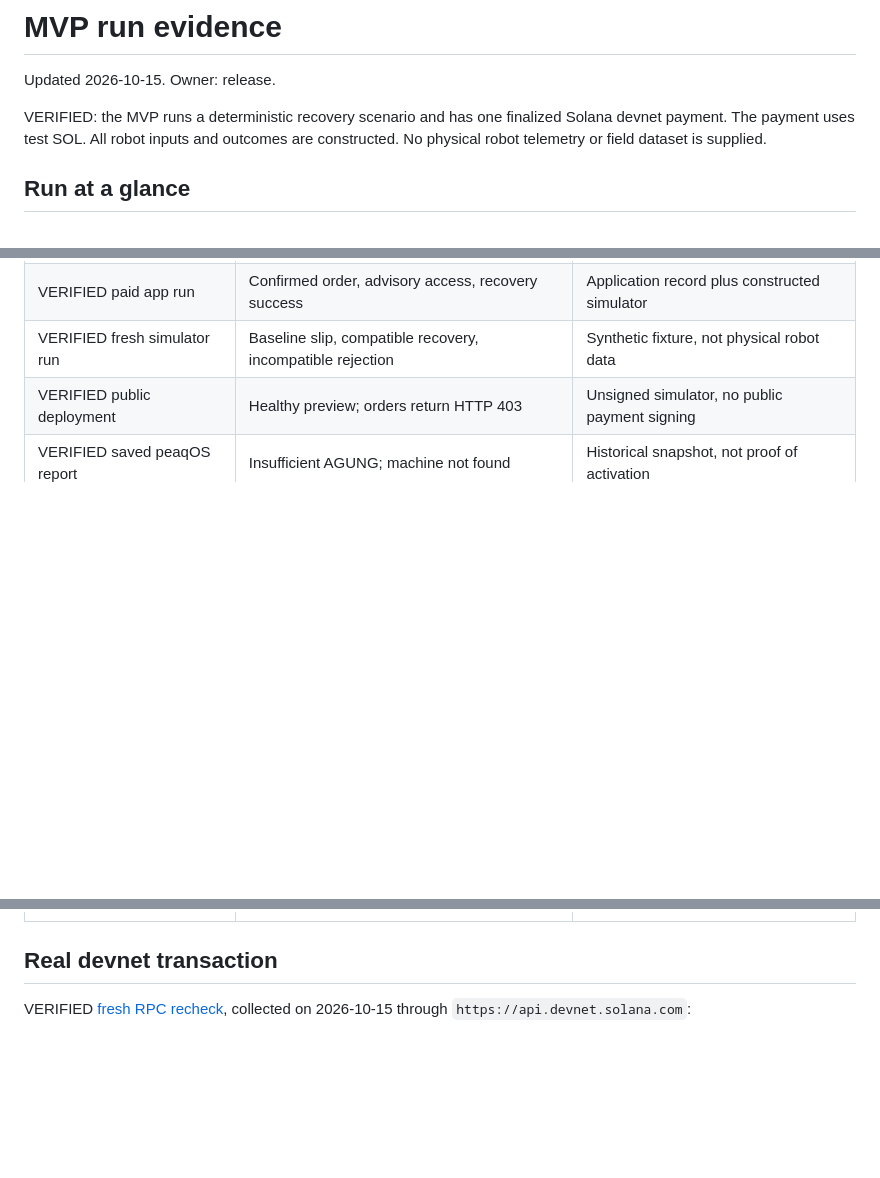
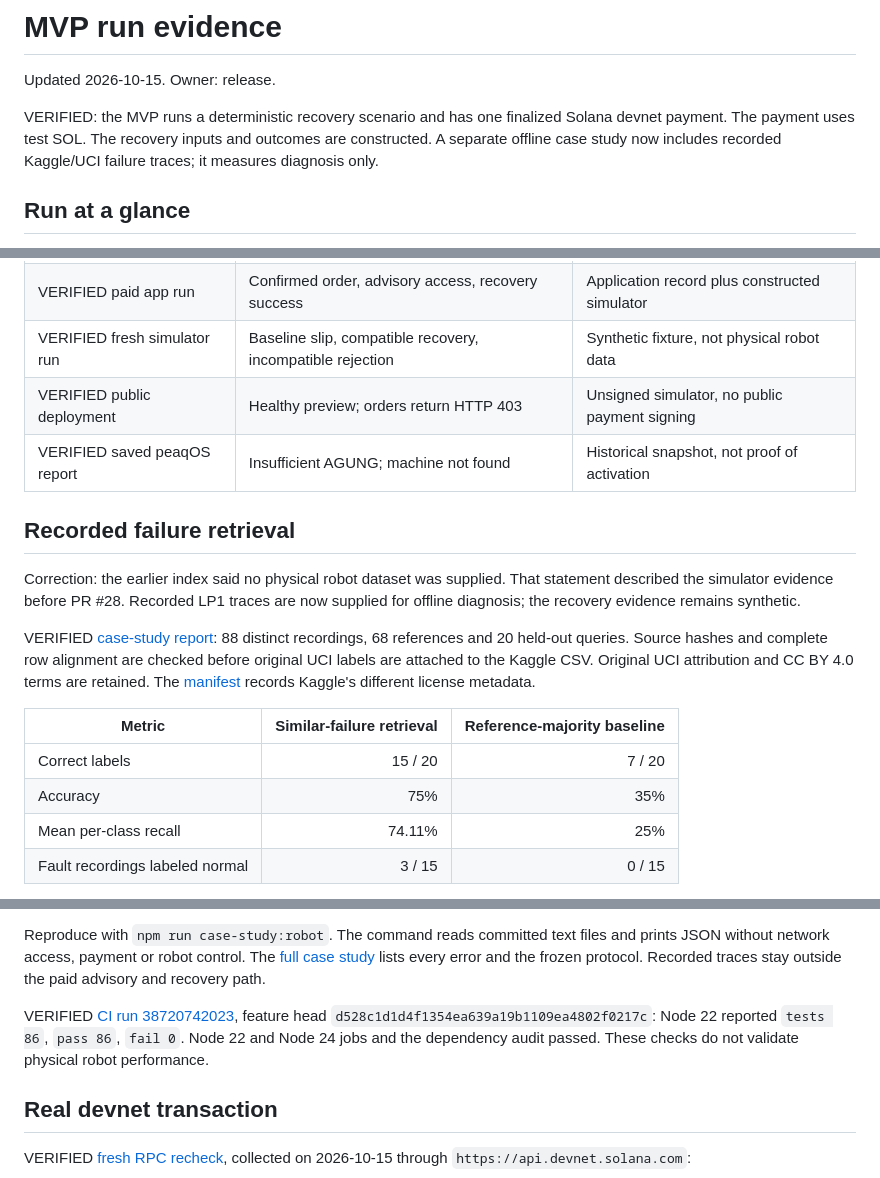
Before and after one commit to Sarthib7/RobExpbridge, a Markdown page: evidence.md, 3 parts joined by grey strips. Drawn GitHub-style; blank space fills up the shorter version.

```diff
--- a/evidence.md
+++ b/evidence.md
@@ -2,7 +2,7 @@
 
 Updated 2026-10-15. Owner: release.
 
-VERIFIED: the MVP runs a deterministic recovery scenario and has one finalized Solana devnet payment. The payment uses test SOL. All robot inputs and outcomes are constructed. No physical robot telemetry or field dataset is supplied.
+VERIFIED: the MVP runs a deterministic recovery scenario and has one finalized Solana devnet payment. The payment uses test SOL. The recovery inputs and outcomes are constructed. A separate offline case study now includes recorded Kaggle/UCI failure traces; it measures diagnosis only.
 
 ## Run at a glance
 
@@ -46,3 +46,17 @@ The earlier test count was 63. VERIFIED [CI run 38709010147](https://github.com/
 | VERIFIED fresh simulator run | Baseline slip, compatible recovery, incompatible rejection | Synthetic fixture, not physical robot data |
 | VERIFIED public deployment | Healthy preview; orders return HTTP 403 | Unsigned simulator, no public payment signing |
 | VERIFIED saved peaqOS report | Insufficient AGUNG; machine not found | Historical snapshot, not proof of activation |
+
+## Recorded failure retrieval
+
+Correction: the earlier index said no physical robot dataset was supplied. That statement described the simulator evidence before PR #28. Recorded LP1 traces are now supplied for offline diagnosis; the recovery evidence remains synthetic.
+
+VERIFIED [case-study report](data/evidence/robot-failure-case-study-20261015.json): 88 distinct recordings, 68 references and 20 held-out queries. Source hashes and complete row alignment are checked before original UCI labels are attached to the Kaggle CSV. Original UCI attribution and CC BY 4.0 terms are retained. The [manifest](data/case-studies/robot-failures/manifest.json) records Kaggle's different license metadata.
+
+| Metric | Similar-failure retrieval | Reference-majority baseline |
+| --- | ---: | ---: |
+| Correct labels | 15 / 20 | 7 / 20 |
+| Accuracy | 75% | 35% |
+| Mean per-class recall | 74.11% | 25% |
+| Fault recordings labeled normal | 3 / 15 | 0 / 15 |
+
@@ -49,3 +78,6 @@ The earlier test count was 63. VERIFIED [CI run 38709010147](https://github.com/
+Reproduce with `npm run case-study:robot`. The command reads committed text files and prints JSON without network access, payment or robot control. The [full case study](docs/case-studies/robot-failures.md) lists every error and the frozen protocol. Recorded traces stay outside the paid advisory and recovery path.
+
+VERIFIED [CI run 38720742023](https://github.com/Sarthib7/RobExpbridge/actions/runs/38720742023), feature head `d528c1d1d4f1354ea639a19b1109ea4802f0217c`: Node 22 reported `tests 86`, `pass 86`, `fail 0`. Node 22 and Node 24 jobs and the dependency audit passed. These checks do not validate physical robot performance.
 
 ## Real devnet transaction
 
```
Also changed, not shown: other parts of evidence.md (+16 -1 lines), README.md (+22 -1 lines).
